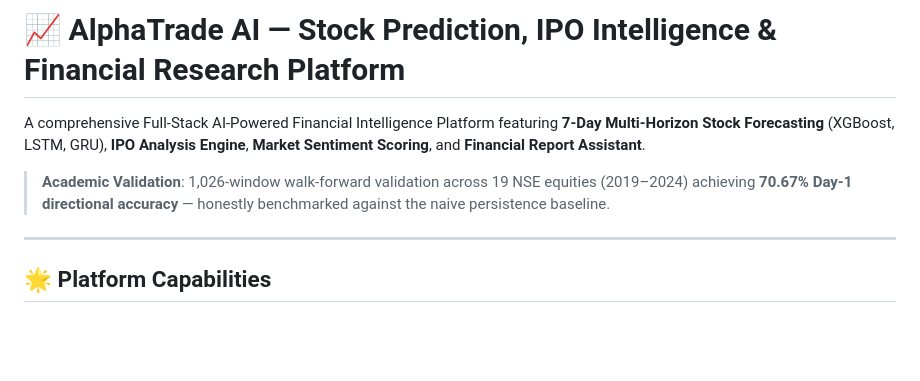
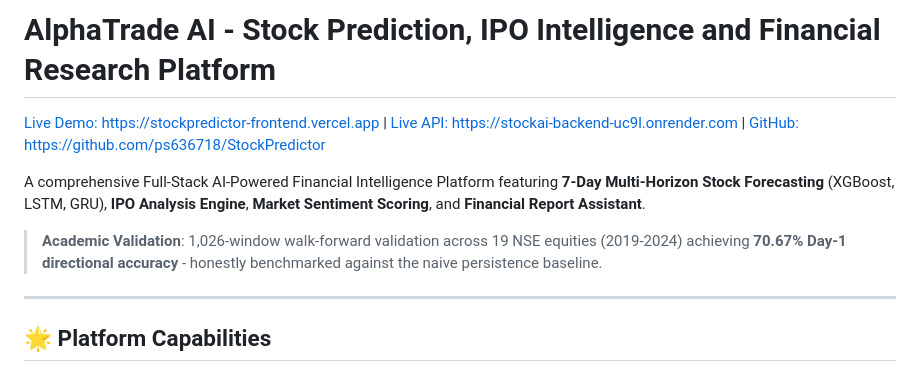
Before and after one commit to ps636718/StockPredictor, a Markdown page: README.md, the part around one of its changes. Drawn GitHub-style; blank space fills up the shorter version.

```diff
--- a/README.md
+++ b/README.md
@@ -1,8 +1,10 @@
-# 📈 AlphaTrade AI — Stock Prediction, IPO Intelligence & Financial Research Platform
+# AlphaTrade AI - Stock Prediction, IPO Intelligence and Financial Research Platform
+
+[Live Demo: https://stockpredictor-frontend.vercel.app](https://stockpredictor-frontend.vercel.app) | [Live API: https://stockai-backend-uc9l.onrender.com](https://stockai-backend-uc9l.onrender.com) | [GitHub: https://github.com/ps636718/StockPredictor](https://github.com/ps636718/StockPredictor)
 
 A comprehensive Full-Stack AI-Powered Financial Intelligence Platform featuring **7-Day Multi-Horizon Stock Forecasting** (XGBoost, LSTM, GRU), **IPO Analysis Engine**, **Market Sentiment Scoring**, and **Financial Report Assistant**.
 
-> **Academic Validation**: 1,026-window walk-forward validation across 19 NSE equities (2019–2024) achieving **70.67% Day-1 directional accuracy** — honestly benchmarked against the naive persistence baseline.
+> **Academic Validation**: 1,026-window walk-forward validation across 19 NSE equities (2019-2024) achieving **70.67% Day-1 directional accuracy** - honestly benchmarked against the naive persistence baseline.
 
 ---
 
```
Also changed, not shown: other parts of README.md (+20 -23 lines), DEPLOYMENT_GUIDE.md (+5 -5 lines).
